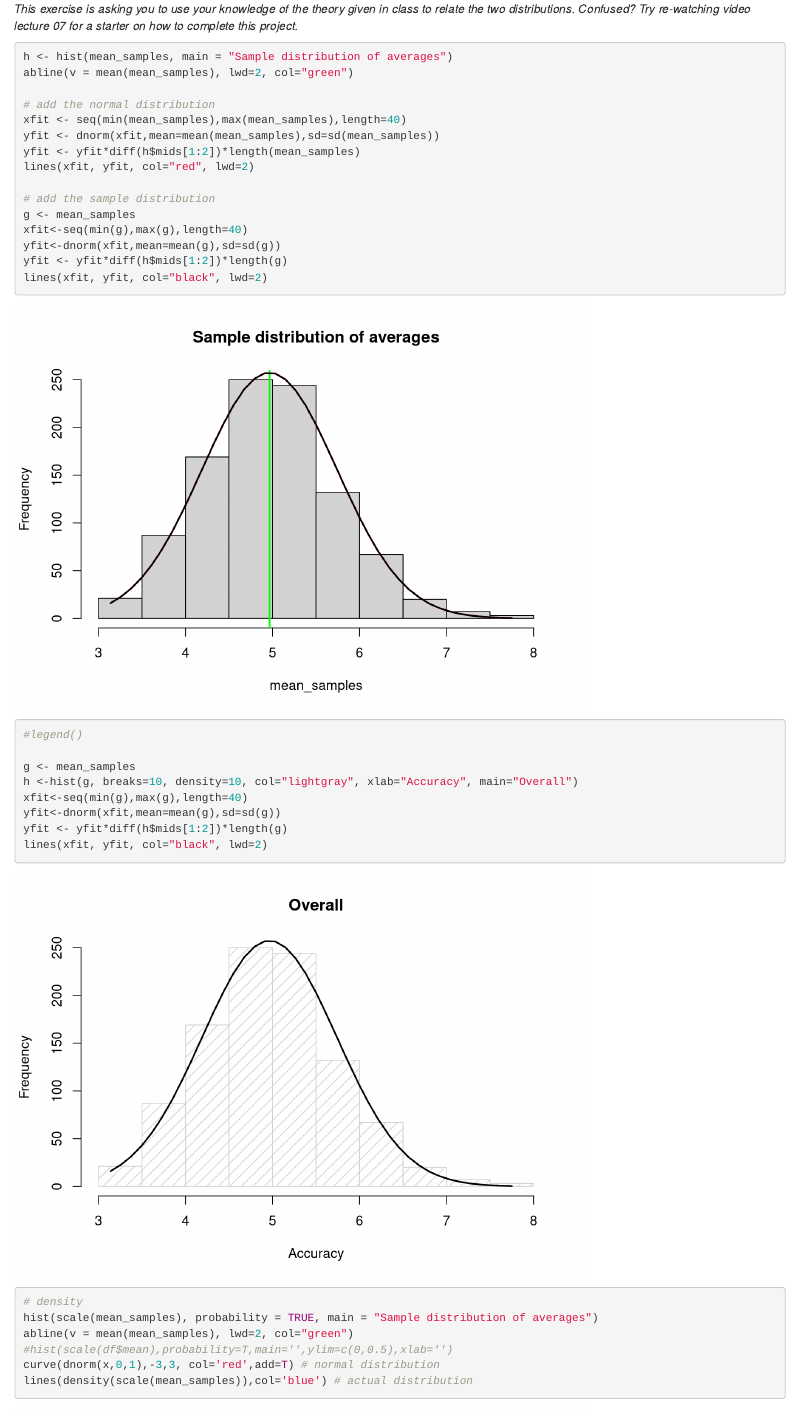
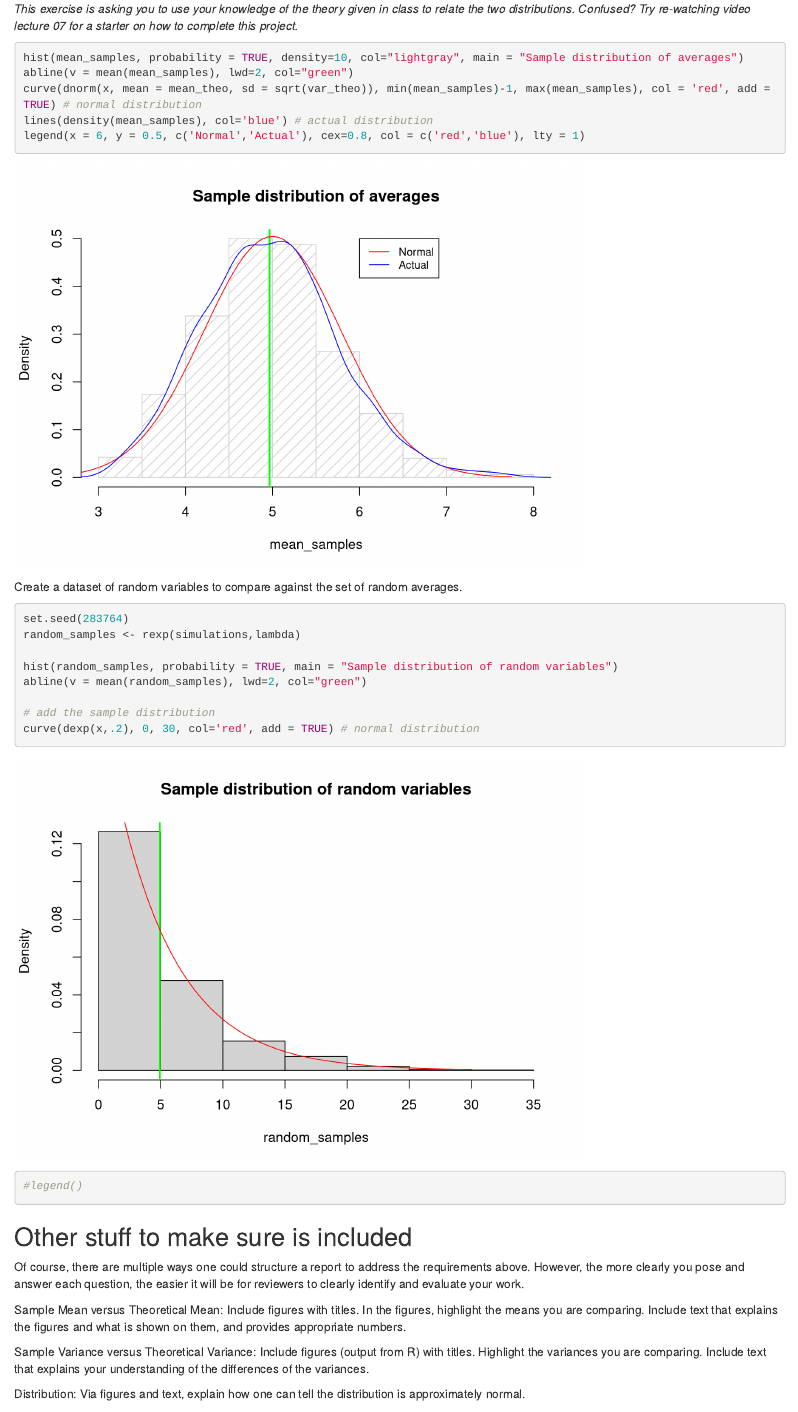
Before and after one commit to phickman/StatInf_Project1, an R Markdown document (SI_Project1.Rmd): the page in a window 1100 px wide, from 1810 px down before the commit and from 1860 px down after it, so that both start at the same text. Rendered offline with R 4.5, knitr and Pandoc, with nearby package versions.

Commit message:
Distribution improvements

````diff
--- a/SI_Project1.Rmd
+++ b/SI_Project1.Rmd
@@ -75,33 +77,23 @@ _In point 3, focus on the difference between the distribution of a large collect
 _This exercise is asking you to use your knowledge of the theory given in class to relate the two distributions.  Confused?  Try re-watching video lecture 07 for a starter on how to complete this project._
 
 ```{r}
-h <- hist(mean_samples, main = "Sample distribution of averages")
+
+hist(mean_samples, probability = TRUE, density=10, col="lightgray", main = "Sample distribution of averages")
 abline(v = mean(mean_samples), lwd=2, col="green")
+curve(dnorm(x, mean = mean_theo, sd = sqrt(var_theo)), min(mean_samples)-1, max(mean_samples), col = 'red', add = TRUE) # normal distribution
+lines(density(mean_samples), col='blue') # actual distribution
+legend(x = 6, y = 0.5, c('Normal','Actual'), cex=0.8, col = c('red','blue'), lty = 1)
+```
 
-# add the normal distribution
-xfit <- seq(min(mean_samples),max(mean_samples),length=40)
-yfit <- dnorm(xfit,mean=mean(mean_samples),sd=sd(mean_samples))
-yfit <- yfit*diff(h$mids[1:2])*length(mean_samples)
-lines(xfit, yfit, col="red", lwd=2)
+Create a dataset of random variables to compare against the set of random averages.
+
+```{r}
+set.seed(283764)
+random_samples <- rexp(simulations,lambda)
+
+hist(random_samples, probability = TRUE, main = "Sample distribution of random variables")
+abline(v = mean(random_samples), lwd=2, col="green")
 
 # add the sample distribution
-g <- mean_samples
-xfit<-seq(min(g),max(g),length=40)
-yfit<-dnorm(xfit,mean=mean(g),sd=sd(g))
-yfit <- yfit*diff(h$mids[1:2])*length(g)
-lines(xfit, yfit, col="black", lwd=2)
+curve(dexp(x,.2), 0, 30, col='red', add = TRUE) # normal distribution
 #legend()
-
-g <- mean_samples
-h <-hist(g, breaks=10, density=10, col="lightgray", xlab="Accuracy", main="Overall")
-xfit<-seq(min(g),max(g),length=40)
-yfit<-dnorm(xfit,mean=mean(g),sd=sd(g))
-yfit <- yfit*diff(h$mids[1:2])*length(g)
-lines(xfit, yfit, col="black", lwd=2)
-
-# density
-hist(scale(mean_samples), probability = TRUE, main = "Sample distribution of averages")
-abline(v = mean(mean_samples), lwd=2, col="green")
-#hist(scale(df$mean),probability=T,main='',ylim=c(0,0.5),xlab='')
-curve(dnorm(x,0,1),-3,3, col='red',add=T) # normal distribution
-lines(density(scale(mean_samples)),col='blue') # actual distribution
````
Also changed, not shown: SI_Project1.Rmd (9 more changed lines).
